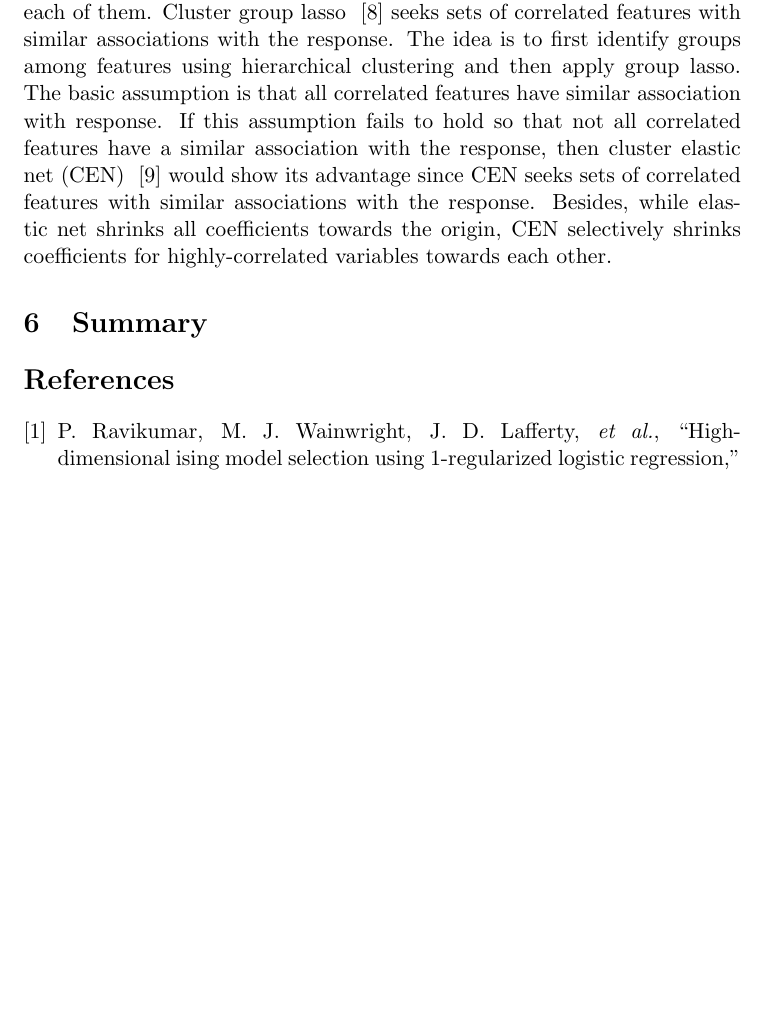
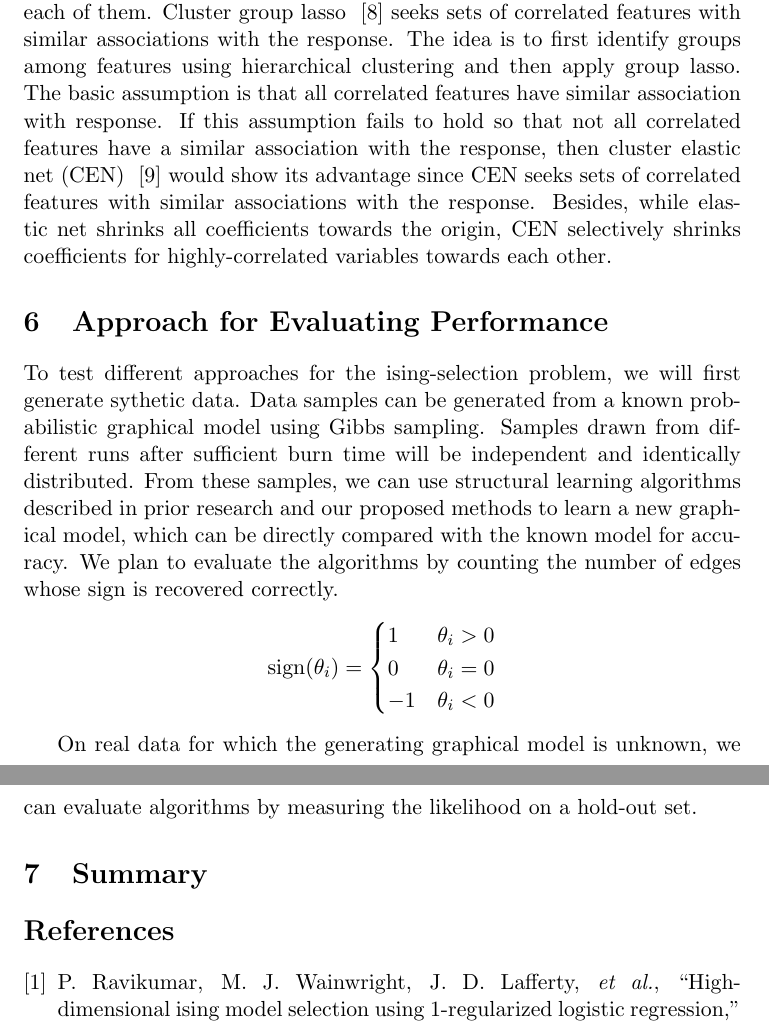
Before and after one commit to lrr0001/PMG-8003-project, a LaTeX document (midterm.tex): part of page 4 of 5 before the commit and two parts of pages 4 and 5 of 5 after it, the two joined at a grey line, cut so that both start at the same text, the shorter picture padded with empty space. Compiled offline with pdfLaTeX.

Commit message:
Added section on how we will evaluate performace

```diff
--- a/midterm.tex
+++ b/midterm.tex
@@ -61,7 +61,11 @@ In order to address the third problem of lasso, elastic net ~\cite{Zou2005Reg} w
 Group lasso ~\cite{Francis2008Con} is another approach to implement the grouping effect to lasso. Group lasso divides predictors into group and penalizes the sum of L2-norm. The basic assumption of group lasso is known a priori that there are distinct groups or clusters among variables; it uses L2 penalty on coefficients within each of K known and non-overlapping groups. However, as many researchers pointed out, knowing the group in advance is not always possible.
 \\ \\
 On top of group lasso and elastic net, clustering algorithm is also involved to each of them. Cluster group lasso ~\cite{Peter2013Cor} seeks sets of correlated features with similar associations with the response. The idea is to first identify groups among features using hierarchical clustering and then apply group lasso. The basic assumption is that all correlated features have similar association with response. If this assumption fails to hold so that not all correlated features have a similar association with the response, then cluster elastic net (CEN) ~\cite{Dan2014The} would show its advantage since CEN seeks sets of correlated features with similar associations with the response. Besides, while elastic net shrinks all coefficients towards the origin, CEN selectively shrinks coefficients for highly-correlated variables towards each other.
+\section{Approach for Evaluating Performance}
+To test different approaches for the ising-selection problem, we will first generate sythetic data. Data samples can be generated from a known probabilistic graphical model using Gibbs sampling. Samples drawn from different runs after sufficient burn time will be independent and identically distributed.  From these samples, we can use structural learning algorithms described in prior research and our proposed methods to learn a new graphical model, which can be directly compared with the known model for accuracy. We plan to evaluate the algorithms by counting the number of edges whose sign is recovered correctly.
+$$\operatorname{sign}(\theta_i) = \begin{cases} 1 & \theta_i > 0\\ 0 & \theta_i = 0 \\ -1 & \theta_i < 0 \end{cases}$$
 
+On real data for which the generating graphical model is unknown, we can evaluate algorithms by measuring the likelihood on a hold-out set.
 \section{Summary}
 
 \bibliography{citation}{}
```
